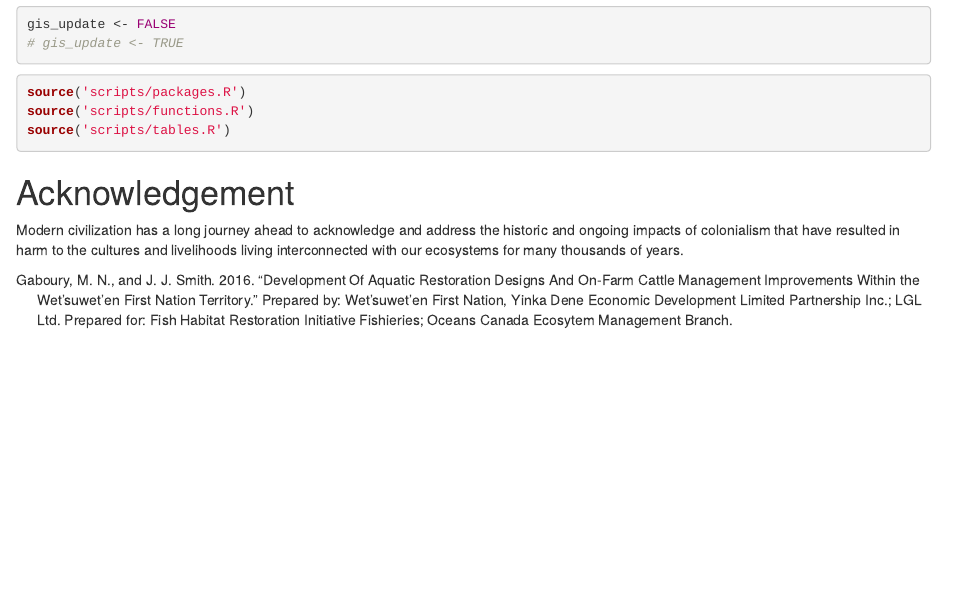
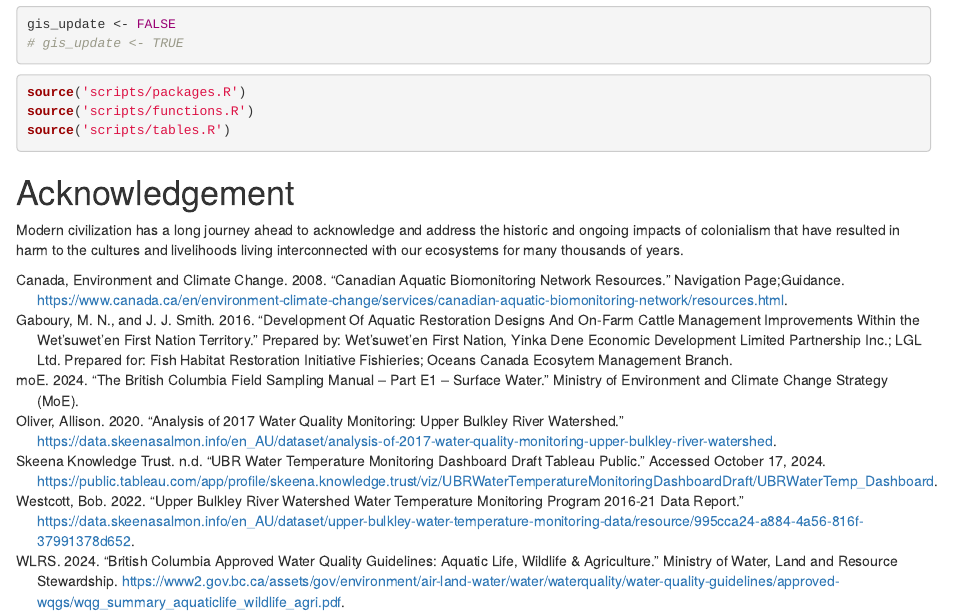
Before and after one commit to lucy-schick/restoration_wedzin_kwa_2024, an R Markdown document (index.Rmd): the page in a window 1100 px wide, from 610 px down. Rendered offline with R 4.5, knitr and Pandoc, with nearby package versions; drawn as R Markdown's standard HTML page in place of the format the file asks for.

Commit message:
add no cites

```diff
--- a/index.Rmd
+++ b/index.Rmd
@@ -26,7 +26,13 @@ params:
   report_url: 'https://newgraphenvironment.github.io/restoration_wedzin_kwa_2024'
   update_packages: FALSE
 nocite: |
-  @gaboury_smith2016DevelopmentAquatic
+  @gaboury_smith2016DevelopmentAquatic,
+  @westcott2022UpperBulkleya,
+  @skeenaknowledgetrustUBRWater,
+  @wlrs2024BritishColumbia,
+  @oliver2020Analysis2017,
+  @canada2008CanadianAquatic,
+  @moe2024BritishColumbia
 documentclass: book
 bibliography: [packages.bib, references.bib]
 biblio-style: apalike
```
